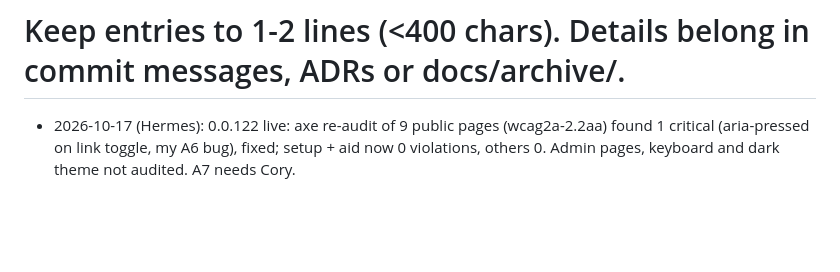
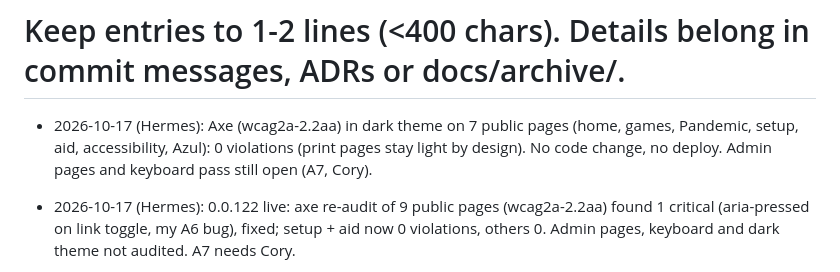
Before and after one commit to coryisakson/rogue, a Markdown page: docs/PROGRESS.md, the part around the change. GitHub-like rendering; blank space fills up the shorter version.

Commit message:
docs: progress for dark-theme axe audit

```diff
--- a/docs/PROGRESS.md
+++ b/docs/PROGRESS.md
@@ -1,5 +1,6 @@
 # Progress log (newest first). One dated line per meaningful change.
 # Keep entries to 1-2 lines (<400 chars). Details belong in commit messages, ADRs or docs/archive/.
+- 2026-10-17 (Hermes): Axe (wcag2a-2.2aa) in dark theme on 7 public pages (home, games, Pandemic, setup, aid, accessibility, Azul): 0 violations (print pages stay light by design). No code change, no deploy. Admin pages and keyboard pass still open (A7, Cory).
 - 2026-10-17 (Hermes): 0.0.122 live: axe re-audit of 9 public pages (wcag2a-2.2aa) found 1 critical (aria-pressed on link toggle, my A6 bug), fixed; setup + aid now 0 violations, others 0. Admin pages, keyboard and dark theme not audited. A7 needs Cory.
 - 2026-10-17 (Hermes): A6 closed by code review: setup sheet and player aid have no images (no alt needed), DOM order is toolbar > h1 > h2 > table/ol, table has caption and th scope. Docs only, no deploy. A7 manual pass still needs Cory.
 - 2026-10-17 (Hermes): 0.0.121: A8: /accessibility statement page (feedback contact), footer link in 5 languages, docs/a11y/ACR.md self-assessed VPAT. Manual keyboard/screen-reader pass (A7) still open; ACR marks unevaluated items.
```
